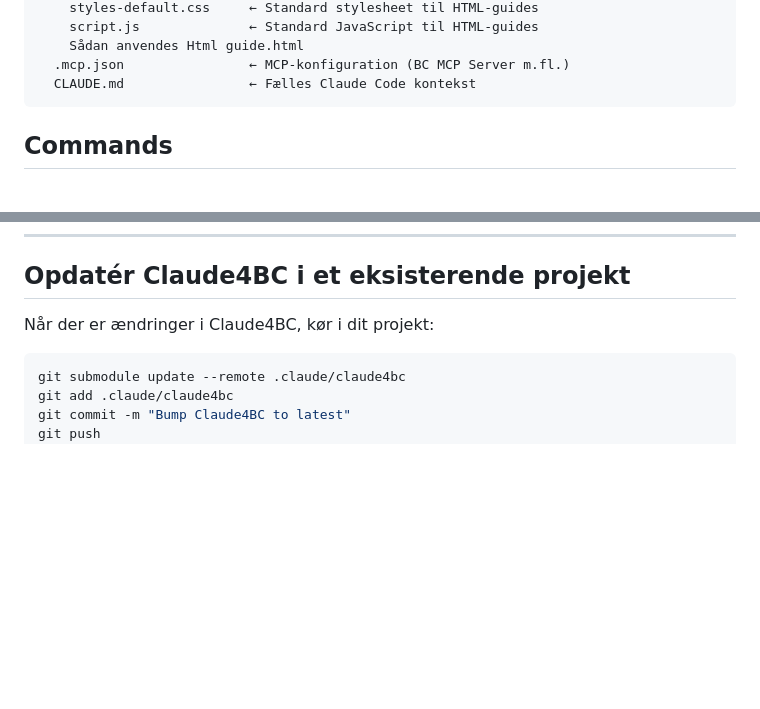
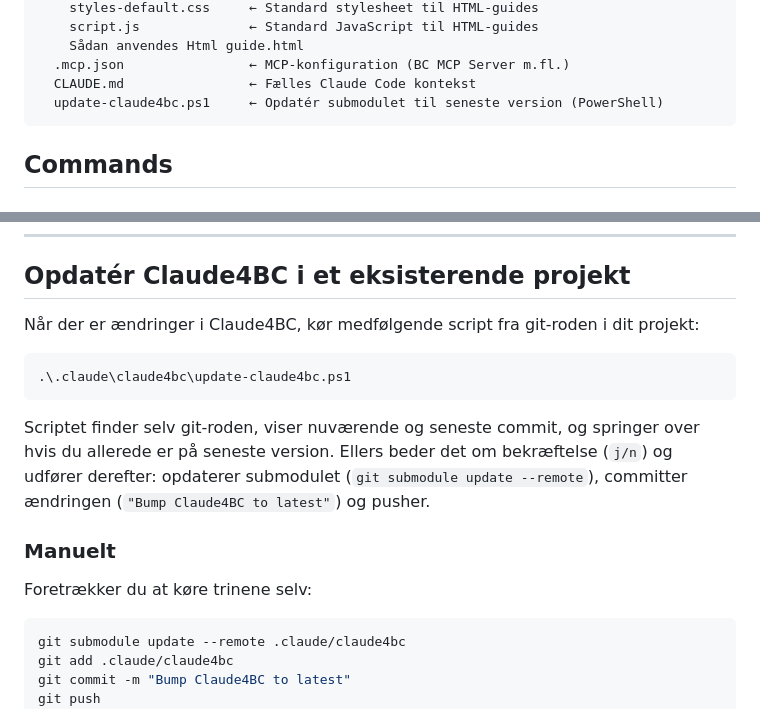
Before and after one commit to pkretzmann/Claude4BC, a Markdown page: Readme.md, 2 parts joined by grey strips. GitHub-like rendering; blank space fills up the shorter version.

Commit message:
Update Readme.md to include instructions for using the new update-claude4bc.ps1 script, detailing its functionality and manual update steps for Claude4BC.

````diff
--- a/Readme.md
+++ b/Readme.md
@@ -16,6 +16,7 @@ Claude4BC/
     Sådan anvendes Html guide.html
   .mcp.json                ← MCP-konfiguration (BC MCP Server m.fl.)
   CLAUDE.md                ← Fælles Claude Code kontekst
+  update-claude4bc.ps1     ← Opdatér submodulet til seneste version (PowerShell)
 ```
 
 ## Commands
@@ -79,7 +80,17 @@ Submodulet lander i `.claude/claude4bc/` og Claude Code finder automatisk comman
 
 ## Opdatér Claude4BC i et eksisterende projekt
 
-Når der er ændringer i Claude4BC, kør i dit projekt:
+Når der er ændringer i Claude4BC, kør medfølgende script fra git-roden i dit projekt:
+
+```powershell
+.\.claude\claude4bc\update-claude4bc.ps1
+```
+
+Scriptet finder selv git-roden, viser nuværende og seneste commit, og springer over hvis du allerede er på seneste version. Ellers beder det om bekræftelse (`j/n`) og udfører derefter: opdaterer submodulet (`git submodule update --remote`), committer ændringen (`"Bump Claude4BC to latest"`) og pusher.
+
+### Manuelt
+
+Foretrækker du at køre trinene selv:
 
 ```bash
 git submodule update --remote .claude/claude4bc
````
